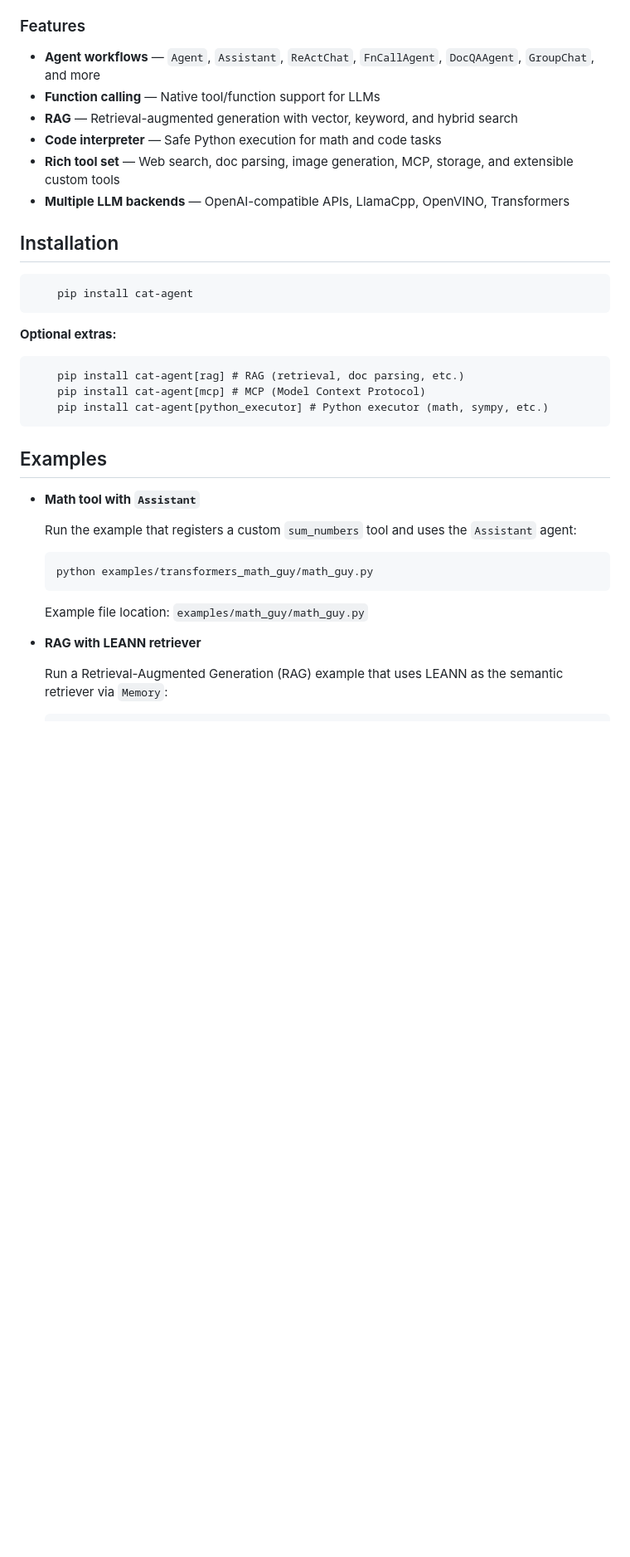
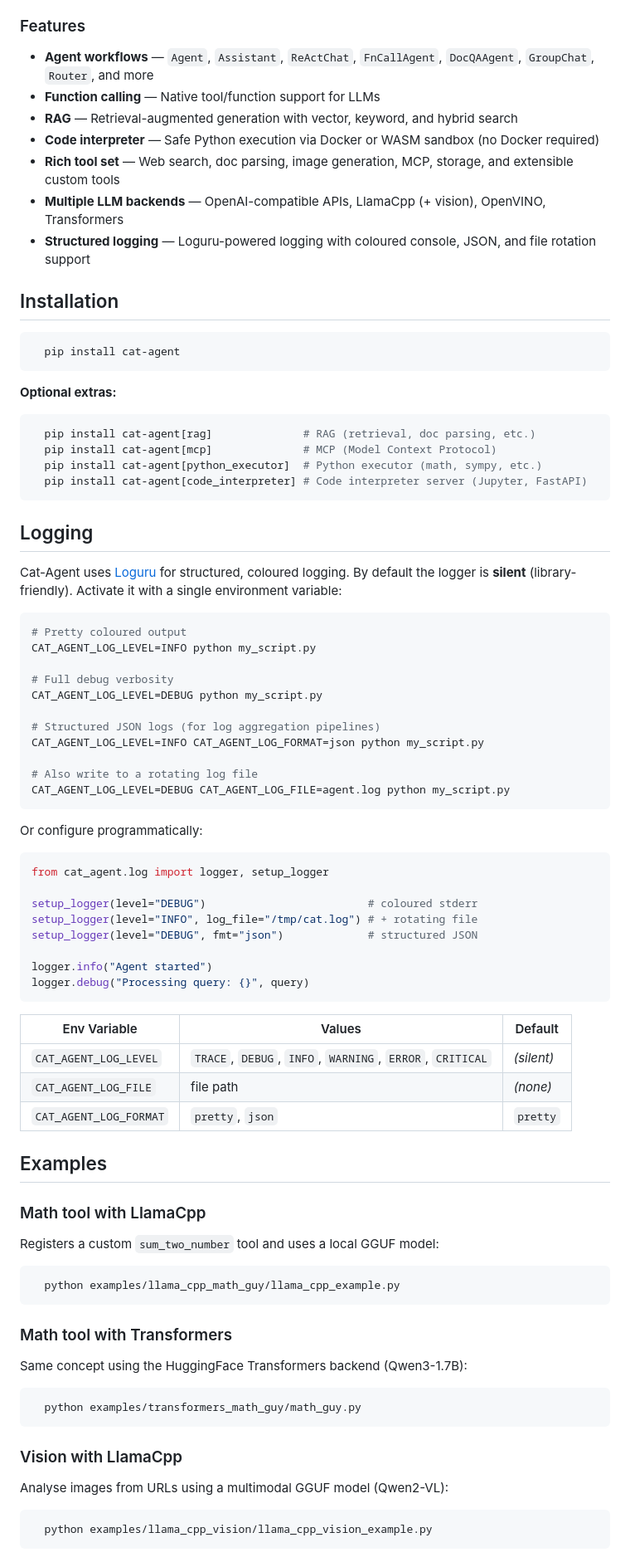
Before and after one commit to kemalcanbora/cat-agent, a Markdown page: README.md, the part around one of its changes. Shown at 83% size. GitHub-like rendering; blank space fills up the shorter version.

Commit message:
feat: updated README.md

````diff
--- a/README.md
+++ b/README.md
@@ -19,40 +19,89 @@
 
 ### Features
 
-- **Agent workflows** — `Agent`, `Assistant`, `ReActChat`, `FnCallAgent`, `DocQAAgent`, `GroupChat`, and more
+- **Agent workflows** — `Agent`, `Assistant`, `ReActChat`, `FnCallAgent`, `DocQAAgent`, `GroupChat`, `Router`, and more
 - **Function calling** — Native tool/function support for LLMs
 - **RAG** — Retrieval-augmented generation with vector, keyword, and hybrid search
-- **Code interpreter** — Safe Python execution for math and code tasks
+- **Code interpreter** — Safe Python execution via Docker or WASM sandbox (no Docker required)
 - **Rich tool set** — Web search, doc parsing, image generation, MCP, storage, and extensible custom tools
-- **Multiple LLM backends** — OpenAI-compatible APIs, LlamaCpp, OpenVINO, Transformers
+- **Multiple LLM backends** — OpenAI-compatible APIs, LlamaCpp (+ vision), OpenVINO, Transformers
+- **Structured logging** — Loguru-powered logging with coloured console, JSON, and file rotation support
 
 ## Installation
 
-``` bash
-    pip install cat-agent
+```bash
+  pip install cat-agent
 ```
 
 **Optional extras:**
 
+```bash
+  pip install cat-agent[rag]              # RAG (retrieval, doc parsing, etc.)
+  pip install cat-agent[mcp]              # MCP (Model Context Protocol)
+  pip install cat-agent[python_executor]  # Python executor (math, sympy, etc.)
+  pip install cat-agent[code_interpreter] # Code interpreter server (Jupyter, FastAPI)
 ```
-    pip install cat-agent[rag] # RAG (retrieval, doc parsing, etc.)
-    pip install cat-agent[mcp] # MCP (Model Context Protocol)
-    pip install cat-agent[python_executor] # Python executor (math, sympy, etc.)
+
+## Logging
+
+Cat-Agent uses [Loguru](https://github.com/Delgan/loguru) for structured, coloured logging. By default the logger is **silent** (library-friendly). Activate it with a single environment variable:
+
+```bash
+# Pretty coloured output
+CAT_AGENT_LOG_LEVEL=INFO python my_script.py
+
+# Full debug verbosity
+CAT_AGENT_LOG_LEVEL=DEBUG python my_script.py
+
+# Structured JSON logs (for log aggregation pipelines)
+CAT_AGENT_LOG_LEVEL=INFO CAT_AGENT_LOG_FORMAT=json python my_script.py
+
+# Also write to a rotating log file
+CAT_AGENT_LOG_LEVEL=DEBUG CAT_AGENT_LOG_FILE=agent.log python my_script.py
 ```
+
+Or configure programmatically:
+
+```python
+from cat_agent.log import logger, setup_logger
+
+setup_logger(level="DEBUG")                         # coloured stderr
+setup_logger(level="INFO", log_file="/tmp/cat.log") # + rotating file
+setup_logger(level="DEBUG", fmt="json")             # structured JSON
+
+logger.info("Agent started")
+logger.debug("Processing query: {}", query)
+```
+
+| Env Variable | Values | Default |
+|---|---|---|
+| `CAT_AGENT_LOG_LEVEL` | `TRACE`, `DEBUG`, `INFO`, `WARNING`, `ERROR`, `CRITICAL` | *(silent)* |
+| `CAT_AGENT_LOG_FILE` | file path | *(none)* |
+| `CAT_AGENT_LOG_FORMAT` | `pretty`, `json` | `pretty` |
 
 ## Examples
 
-- **Math tool with `Assistant`**
+### Math tool with LlamaCpp
 
-  Run the example that registers a custom `sum_numbers` tool and uses the `Assistant` agent:
+Registers a custom `sum_two_number` tool and uses a local GGUF model:
 
-  ```bash
+```bash
+  python examples/llama_cpp_math_guy/llama_cpp_example.py
+```
+
+### Math tool with Transformers
+
+Same concept using the HuggingFace Transformers backend (Qwen3-1.7B):
+
+```bash
   python examples/transformers_math_guy/math_guy.py
-  ```
+```
 
-  Example file location: `examples/math_guy/math_guy.py`
+### Vision with LlamaCpp
 
-- **RAG with LEANN retriever**
+Analyse images from URLs using a multimodal GGUF model (Qwen2-VL):
 
-  Run a Retrieval-Augmented Generation (RAG) example that uses LEANN as the semantic retriever via `Memory`:
+```bash
+  python examples/llama_cpp_vision/llama_cpp_vision_example.py
+```
 
````
Also changed, not shown: other parts of README.md (+94 -37 lines).
